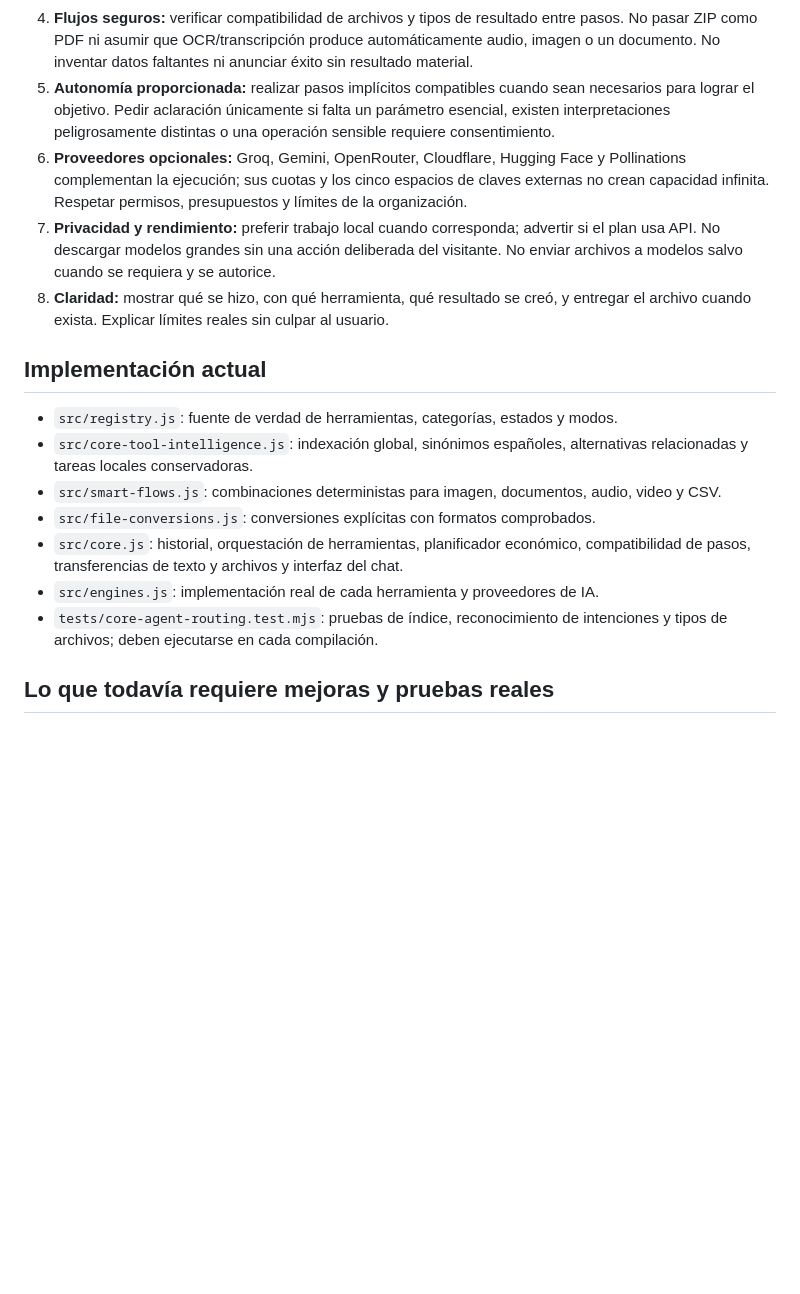
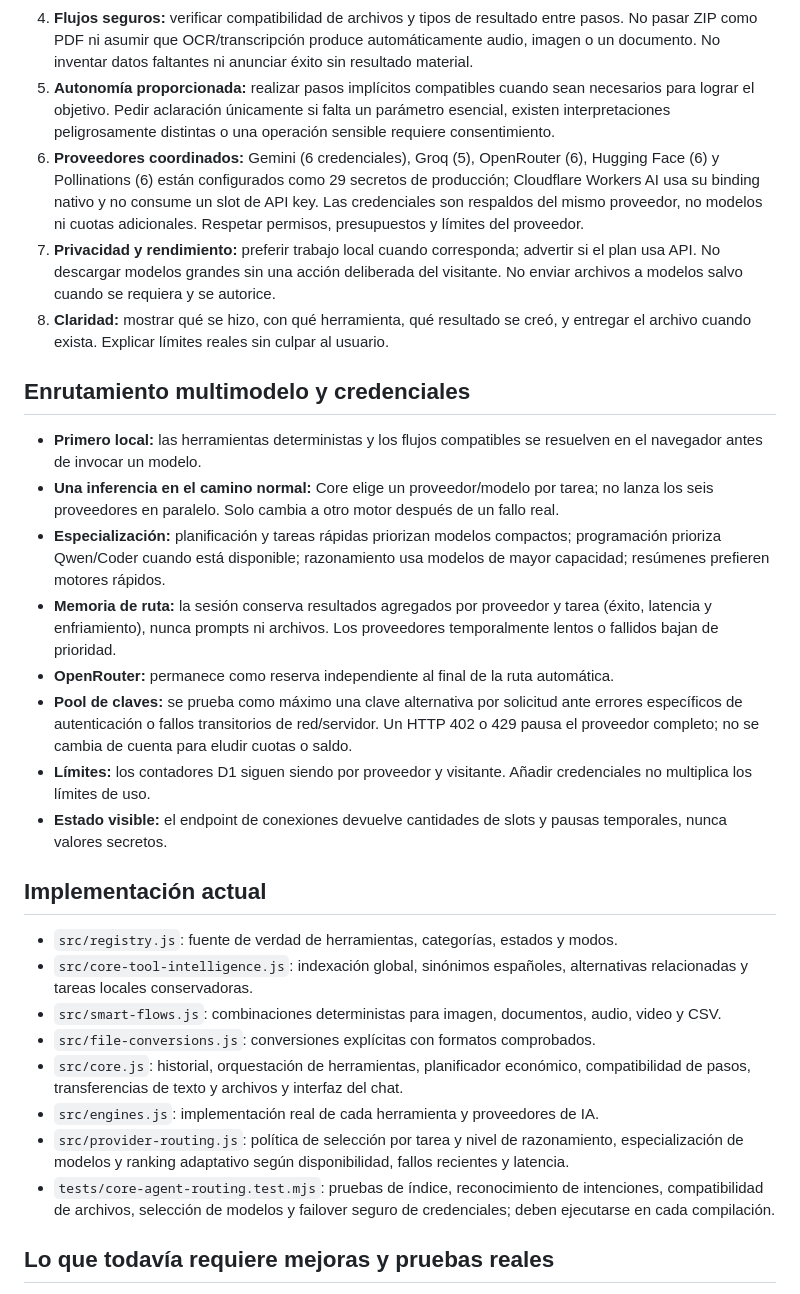
Before and after one commit to AndresYepez23/Andres-repositorio, a Markdown page: prisma/CORE_AGENT_ARCHITECTURE.md, the part around the change. Rendered like a GitHub page; blank space fills up the shorter version.

Commit message:
Document 29-key provider routing, cost controls and safe failover policy

```diff
--- a/prisma/CORE_AGENT_ARCHITECTURE.md
+++ b/prisma/CORE_AGENT_ARCHITECTURE.md
@@ -9,9 +9,20 @@
 3. **Coste mínimo razonable:** resolver sin inferencia tareas deterministas (texto, datos, documentos, imagen, audio, video, QR, metadatos) cuando la intención y los parámetros son inequívocos. Usar el planificador multimodelo solo cuando aporte comprensión o planificación; preferir modelos rápidos para planes simples.
 4. **Flujos seguros:** verificar compatibilidad de archivos y tipos de resultado entre pasos. No pasar ZIP como PDF ni asumir que OCR/transcripción produce automáticamente audio, imagen o un documento. No inventar datos faltantes ni anunciar éxito sin resultado material.
 5. **Autonomía proporcionada:** realizar pasos implícitos compatibles cuando sean necesarios para lograr el objetivo. Pedir aclaración únicamente si falta un parámetro esencial, existen interpretaciones peligrosamente distintas o una operación sensible requiere consentimiento.
-6. **Proveedores opcionales:** Groq, Gemini, OpenRouter, Cloudflare, Hugging Face y Pollinations complementan la ejecución; sus cuotas y los cinco espacios de claves externas no crean capacidad infinita. Respetar permisos, presupuestos y límites de la organización.
+6. **Proveedores coordinados:** Gemini (6 credenciales), Groq (5), OpenRouter (6), Hugging Face (6) y Pollinations (6) están configurados como 29 secretos de producción; Cloudflare Workers AI usa su binding nativo y no consume un slot de API key. Las credenciales son respaldos del mismo proveedor, no modelos ni cuotas adicionales. Respetar permisos, presupuestos y límites del proveedor.
 7. **Privacidad y rendimiento:** preferir trabajo local cuando corresponda; advertir si el plan usa API. No descargar modelos grandes sin una acción deliberada del visitante. No enviar archivos a modelos salvo cuando se requiera y se autorice.
 8. **Claridad:** mostrar qué se hizo, con qué herramienta, qué resultado se creó, y entregar el archivo cuando exista. Explicar límites reales sin culpar al usuario.
+
+## Enrutamiento multimodelo y credenciales
+
+- **Primero local:** las herramientas deterministas y los flujos compatibles se resuelven en el navegador antes de invocar un modelo.
+- **Una inferencia en el camino normal:** Core elige un proveedor/modelo por tarea; no lanza los seis proveedores en paralelo. Solo cambia a otro motor después de un fallo real.
+- **Especialización:** planificación y tareas rápidas priorizan modelos compactos; programación prioriza Qwen/Coder cuando está disponible; razonamiento usa modelos de mayor capacidad; resúmenes prefieren motores rápidos.
+- **Memoria de ruta:** la sesión conserva resultados agregados por proveedor y tarea (éxito, latencia y enfriamiento), nunca prompts ni archivos. Los proveedores temporalmente lentos o fallidos bajan de prioridad.
+- **OpenRouter:** permanece como reserva independiente al final de la ruta automática.
+- **Pool de claves:** se prueba como máximo una clave alternativa por solicitud ante errores específicos de autenticación o fallos transitorios de red/servidor. Un HTTP 402 o 429 pausa el proveedor completo; no se cambia de cuenta para eludir cuotas o saldo.
+- **Límites:** los contadores D1 siguen siendo por proveedor y visitante. Añadir credenciales no multiplica los límites de uso.
+- **Estado visible:** el endpoint de conexiones devuelve cantidades de slots y pausas temporales, nunca valores secretos.
 
 ## Implementación actual
 
@@ -21,7 +32,8 @@
 - `src/file-conversions.js`: conversiones explícitas con formatos comprobados.
 - `src/core.js`: historial, orquestación de herramientas, planificador económico, compatibilidad de pasos, transferencias de texto y archivos y interfaz del chat.
 - `src/engines.js`: implementación real de cada herramienta y proveedores de IA.
-- `tests/core-agent-routing.test.mjs`: pruebas de índice, reconocimiento de intenciones y tipos de archivos; deben ejecutarse en cada compilación.
+- `src/provider-routing.js`: política de selección por tarea y nivel de razonamiento, especialización de modelos y ranking adaptativo según disponibilidad, fallos recientes y latencia.
+- `tests/core-agent-routing.test.mjs`: pruebas de índice, reconocimiento de intenciones, compatibilidad de archivos, selección de modelos y failover seguro de credenciales; deben ejecutarse en cada compilación.
 
 ## Lo que todavía requiere mejoras y pruebas reales
 
```
